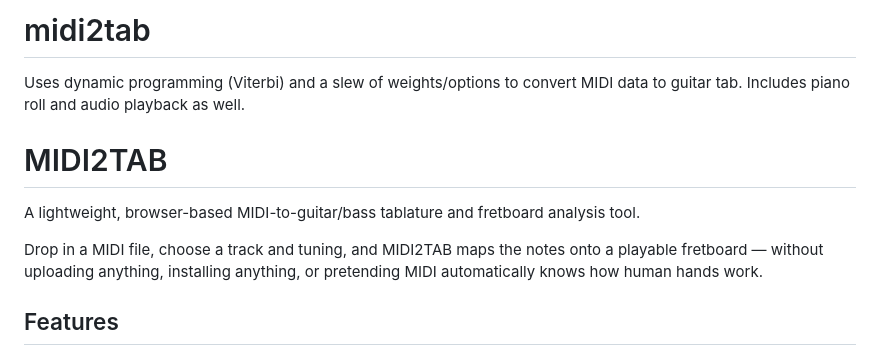
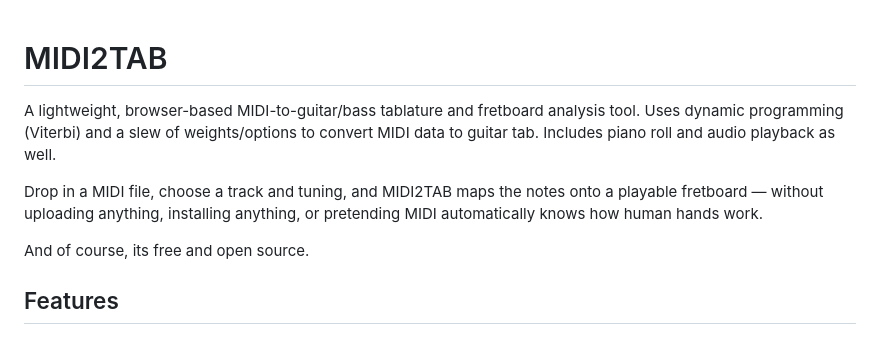
Before and after one commit to stephenmthomas/midi2tab, a Markdown page: README.md, the part around the change. Rendered like a GitHub page.

Commit message:
Enhance README with detailed project description
Revised project description for clarity and detail.

```diff
--- a/README.md
+++ b/README.md
@@ -1,11 +1,11 @@
-# midi2tab
-Uses dynamic programming (Viterbi) and a slew of weights/options to convert MIDI data to guitar tab. Includes piano roll and audio playback as well.
 
 # MIDI2TAB
 
-A lightweight, browser-based MIDI-to-guitar/bass tablature and fretboard analysis tool.
+A lightweight, browser-based MIDI-to-guitar/bass tablature and fretboard analysis tool. Uses dynamic programming (Viterbi) and a slew of weights/options to convert MIDI data to guitar tab. Includes piano roll and audio playback as well.
 
 Drop in a MIDI file, choose a track and tuning, and MIDI2TAB maps the notes onto a playable fretboard — without uploading anything, installing anything, or pretending MIDI automatically knows how human hands work.
+
+And of course, its free and open source.
 
 ## Features
 
```
